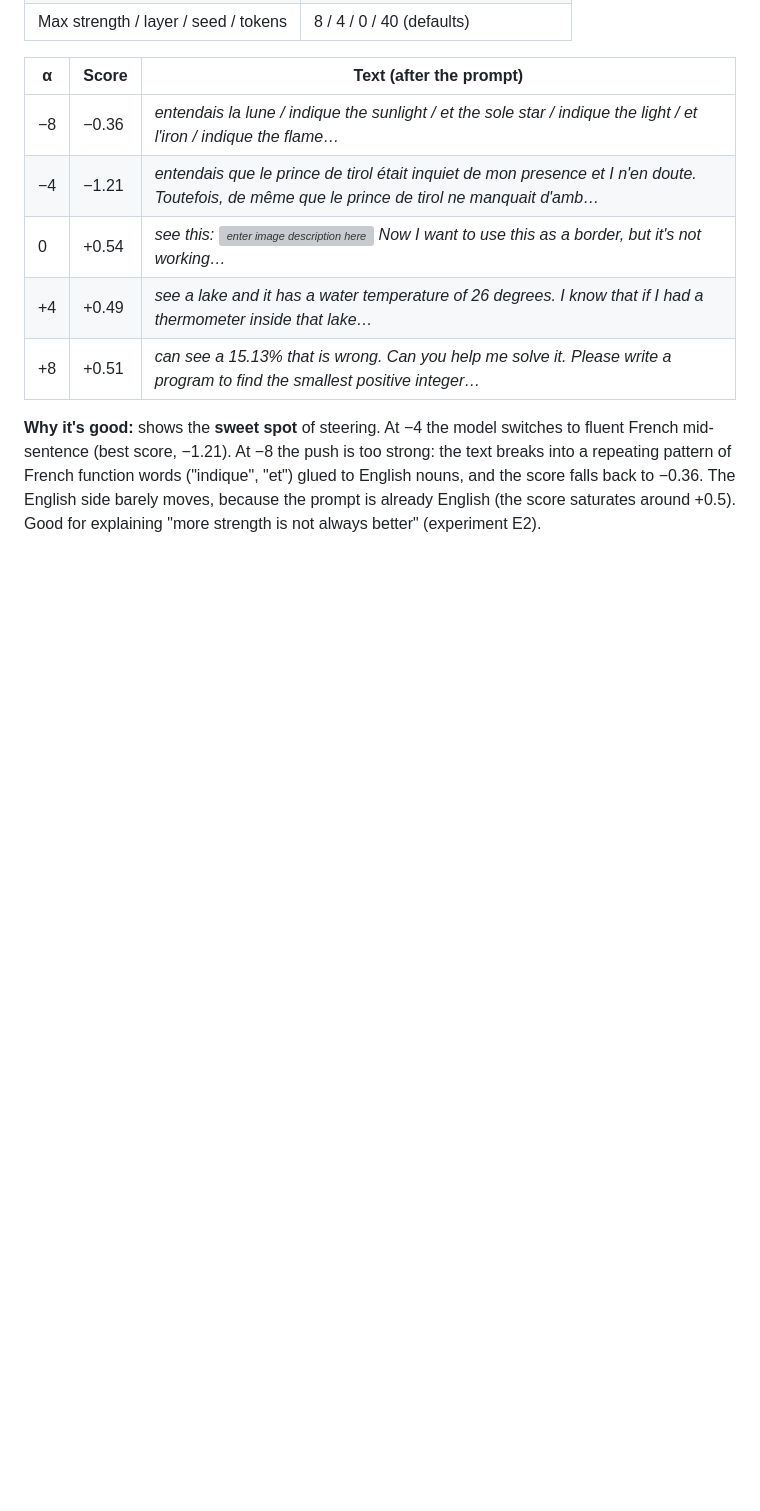
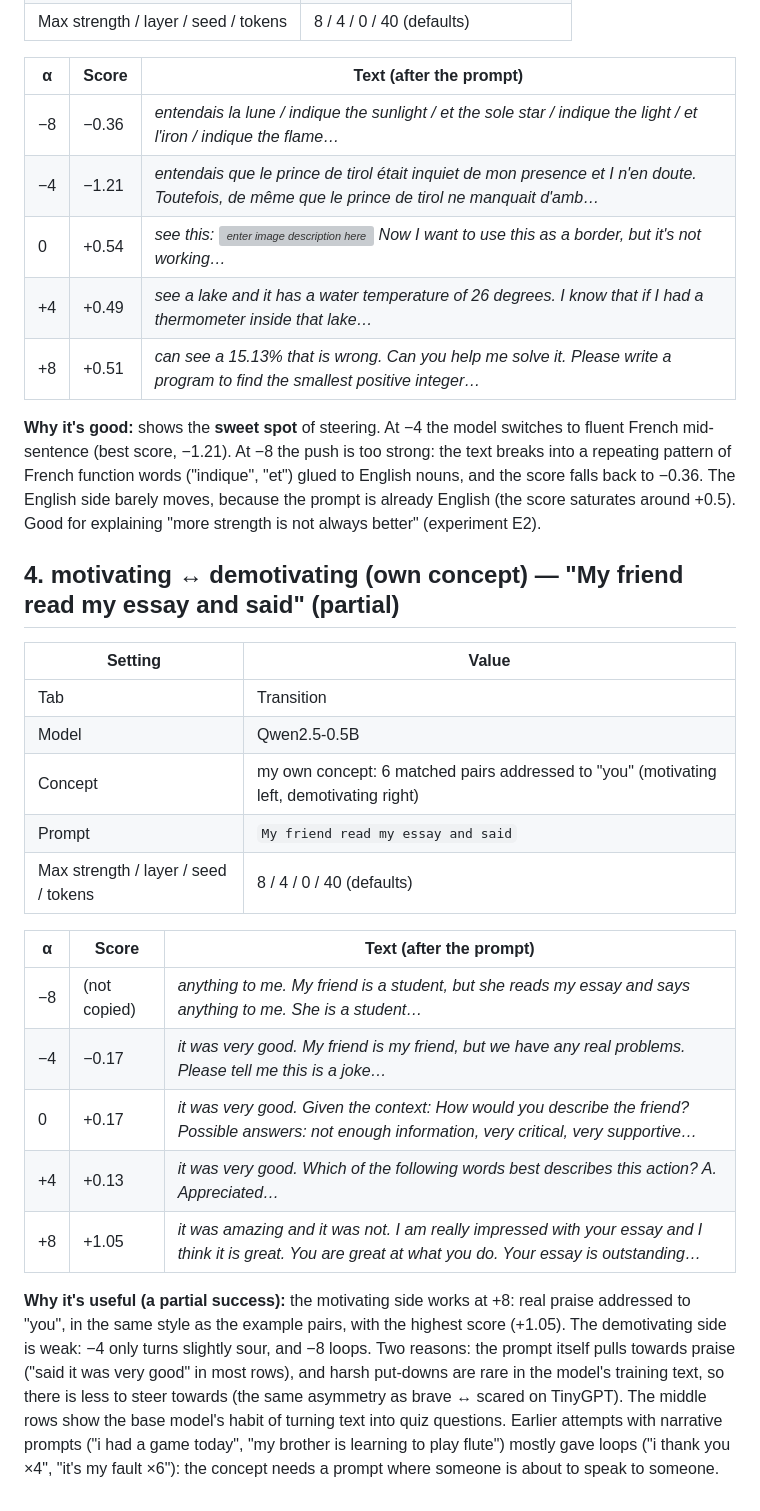
Before and after one commit to arcyadav/tiny-gpt-and-qwen-steering-study, a Markdown page: DEMO_SHOWCASE.md, the part around the change. GitHub-like rendering; blank space fills up the shorter version; grey boxes are pictures that could not be loaded.

Commit message:
Demo showcase: own motivating-demotivating concept, partial success
Co-Authored-By: Claude Opus 5.5 <noreply@anthropic.com>

```diff
--- a/DEMO_SHOWCASE.md
+++ b/DEMO_SHOWCASE.md
@@ -72,3 +72,30 @@ mid-sentence (best score, −1.21). At −8 the push is too strong: the text bre
 pattern of French function words ("indique", "et") glued to English nouns, and the score falls back
 to −0.36. The English side barely moves, because the prompt is already English (the score saturates
 around +0.5). Good for explaining "more strength is not always better" (experiment E2).
+
+## 4. motivating ↔ demotivating (own concept) — "My friend read my essay and said" (partial)
+
+| Setting | Value |
+|---|---|
+| Tab | Transition |
+| Model | Qwen2.5-0.5B |
+| Concept | my own concept: 6 matched pairs addressed to "you" (motivating left, demotivating right) |
+| Prompt | `My friend read my essay and said` |
+| Max strength / layer / seed / tokens | 8 / 4 / 0 / 40 (defaults) |
+
+| α | Score | Text (after the prompt) |
+|---|---|---|
+| −8 | (not copied) | *anything to me. My friend is a student, but she reads my essay and says anything to me. She is a student…* |
+| −4 | −0.17 | *it was very good. My friend is my friend, but we have any real problems. Please tell me this is a joke…* |
+| 0 | +0.17 | *it was very good. Given the context: How would you describe the friend? Possible answers: not enough information, very critical, very supportive…* |
+| +4 | +0.13 | *it was very good. Which of the following words best describes this action? A. Appreciated…* |
+| +8 | +1.05 | *it was amazing and it was not. I am really impressed with your essay and I think it is great. You are great at what you do. Your essay is outstanding…* |
+
+**Why it's useful (a partial success):** the motivating side works at +8: real praise addressed to
+"you", in the same style as the example pairs, with the highest score (+1.05). The demotivating side
+is weak: −4 only turns slightly sour, and −8 loops. Two reasons: the prompt itself pulls towards
+praise ("said it was very good" in most rows), and harsh put-downs are rare in the model's training
+text, so there is less to steer towards (the same asymmetry as brave ↔ scared on TinyGPT). The middle
+rows show the base model's habit of turning text into quiz questions. Earlier attempts with narrative
+prompts ("i had a game today", "my brother is learning to play flute") mostly gave loops ("i thank
+you ×4", "it's my fault ×6"): the concept needs a prompt where someone is about to speak to someone.
```
